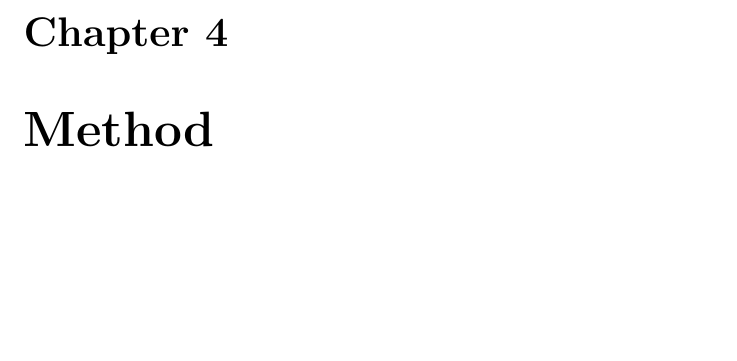
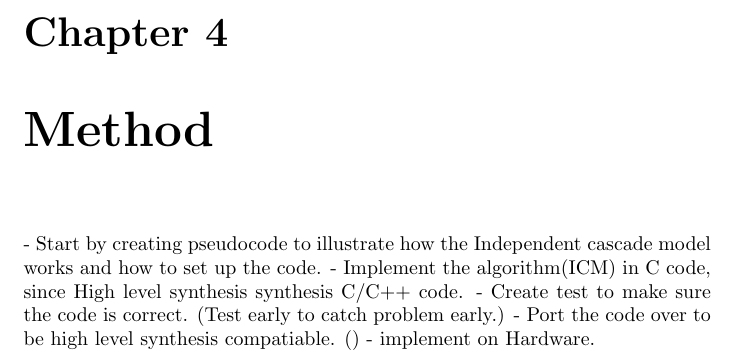
Before and after one commit to jhlam/Skole, a LaTeX thesis (Master_Project/template_report.tex, which reads Master_Project/method.tex): part of page 10 of 15, cut so that both start at the same text, the shorter picture padded with empty space. Compiled offline with pdfLaTeX.

Commit message:
add pointers in methode part.

```diff
--- a/Master_Project/method.tex
+++ b/Master_Project/method.tex
@@ -1 +1,6 @@
 \chapter{Method} \label{methode}
+- Start by creating pseudocode to illustrate how the Independent cascade model works and how to set up the code.
+- Implement the algorithm(ICM) in C code, since High level synthesis synthesis C/C++ code.
+- Create test to make sure the code is correct. (Test early to catch problem early.)
+- Port the code over to be high level synthesis compatiable. ()
+- implement on Hardware.
```
